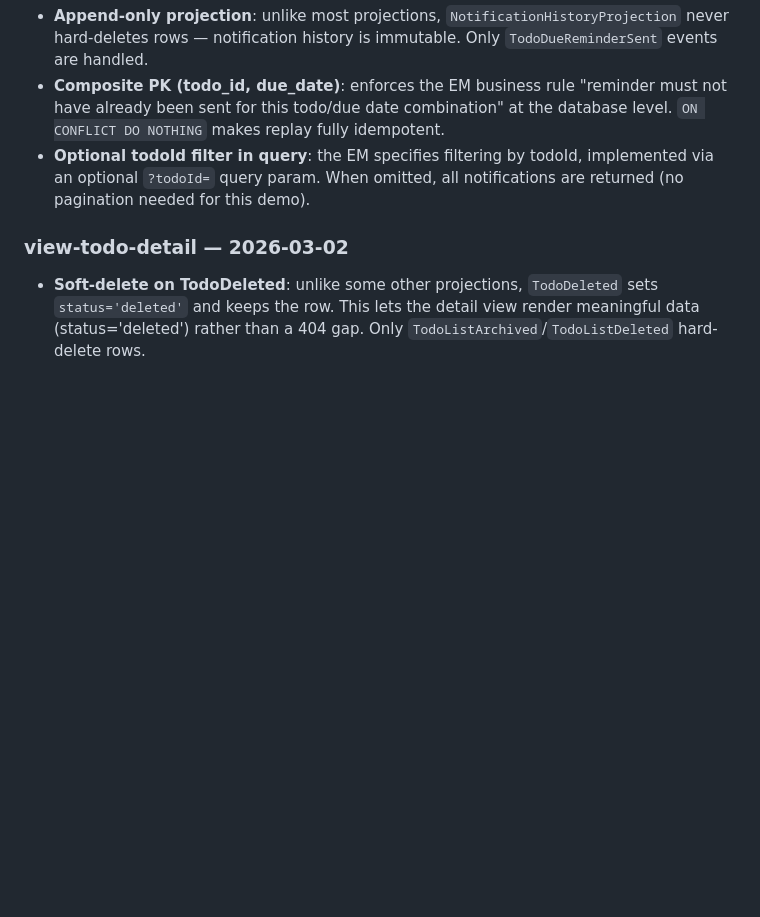
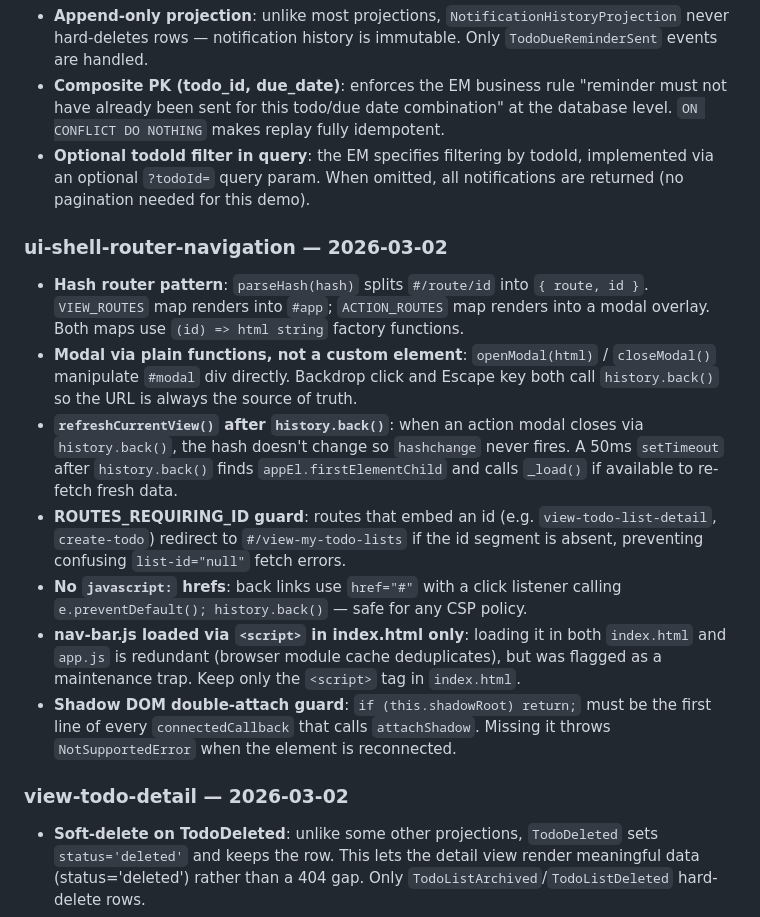
Before and after one commit to gnschenker/eventmodeling-skills, a Markdown page: .docs/PROGRESS.md, the part around the change. GitHub-like rendering; blank space fills up the shorter version.

Commit message:
docs(PROGRESS.md): add ui-shell-router-navigation lessons learned

```diff
--- a/.docs/PROGRESS.md
+++ b/.docs/PROGRESS.md
@@ -137,6 +137,15 @@ _Entries are added here after each slice is merged. Format:_
 - **Composite PK (todo_id, due_date)**: enforces the EM business rule "reminder must not have already been sent for this todo/due date combination" at the database level. `ON CONFLICT DO NOTHING` makes replay fully idempotent.
 - **Optional todoId filter in query**: the EM specifies filtering by todoId, implemented via an optional `?todoId=` query param. When omitted, all notifications are returned (no pagination needed for this demo).
 
+### ui-shell-router-navigation — 2026-03-02
+- **Hash router pattern**: `parseHash(hash)` splits `#/route/id` into `{ route, id }`. `VIEW_ROUTES` map renders into `#app`; `ACTION_ROUTES` map renders into a modal overlay. Both maps use `(id) => html string` factory functions.
+- **Modal via plain functions, not a custom element**: `openModal(html)` / `closeModal()` manipulate `#modal` div directly. Backdrop click and Escape key both call `history.back()` so the URL is always the source of truth.
+- **`refreshCurrentView()` after `history.back()`**: when an action modal closes via `history.back()`, the hash doesn't change so `hashchange` never fires. A 50ms `setTimeout` after `history.back()` finds `appEl.firstElementChild` and calls `_load()` if available to re-fetch fresh data.
+- **ROUTES_REQUIRING_ID guard**: routes that embed an id (e.g. `view-todo-list-detail`, `create-todo`) redirect to `#/view-my-todo-lists` if the id segment is absent, preventing confusing `list-id="null"` fetch errors.
+- **No `javascript:` hrefs**: back links use `href="#"` with a click listener calling `e.preventDefault(); history.back()` — safe for any CSP policy.
+- **nav-bar.js loaded via `<script>` in index.html only**: loading it in both `index.html` and `app.js` is redundant (browser module cache deduplicates), but was flagged as a maintenance trap. Keep only the `<script>` tag in `index.html`.
+- **Shadow DOM double-attach guard**: `if (this.shadowRoot) return;` must be the first line of every `connectedCallback` that calls `attachShadow`. Missing it throws `NotSupportedError` when the element is reconnected.
+
 ### view-todo-detail — 2026-03-02
 - **Soft-delete on TodoDeleted**: unlike some other projections, `TodoDeleted` sets `status='deleted'` and keeps the row. This lets the detail view render meaningful data (status='deleted') rather than a 404 gap. Only `TodoListArchived`/`TodoListDeleted` hard-delete rows.
 - **GET /todos/:todoId registered after /todos/active|completed|overdue**: Express matches routes in registration order. The parameterized `:todoId` route must come after the fixed sub-paths to avoid shadowing them.
```
